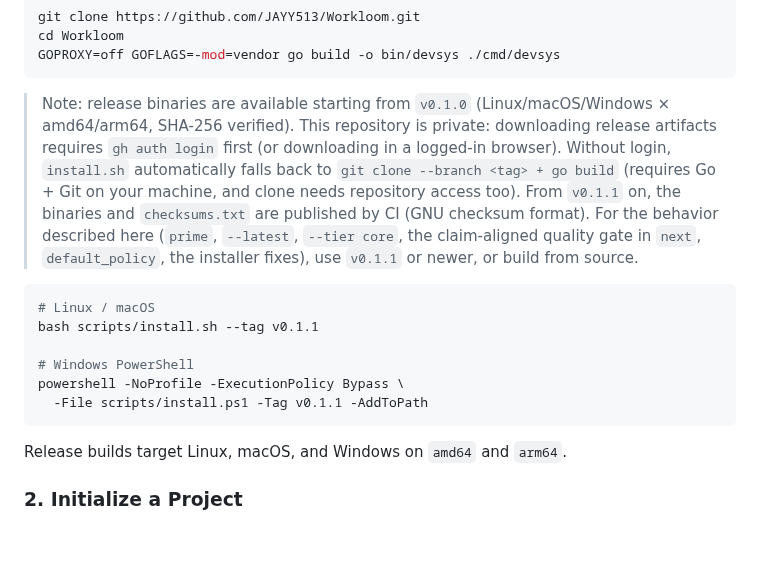
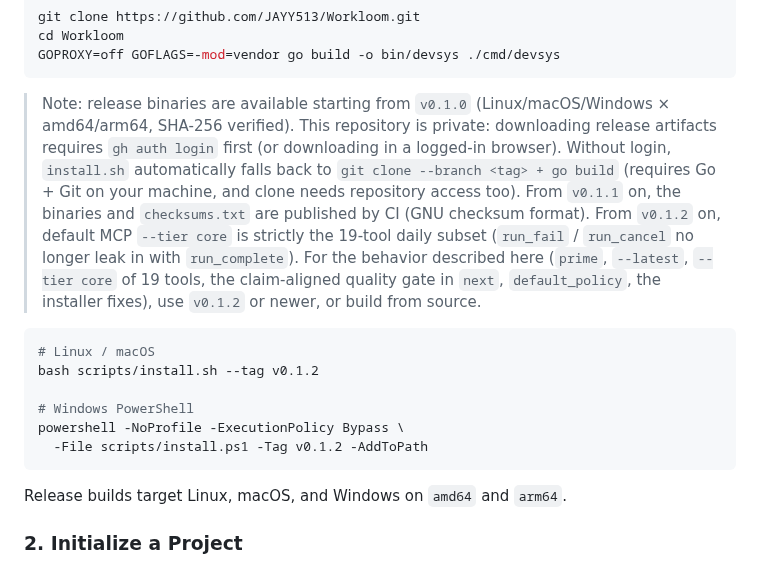
Before and after one commit to JAYY513/Workloom, a Markdown page: docs/README.en.md, the part around the change. Rendered like a GitHub page; blank space fills up the shorter version.

Commit message:
docs(release): 安装指引指向 v0.1.2（MCP core 档严格 19 项）
v0.1.2 含 #327：默认 mcp serve --tier core 不再泄漏 run_fail/run_cancel。

````diff
--- a/docs/README.en.md
+++ b/docs/README.en.md
@@ -172,17 +172,18 @@ GOPROXY=off GOFLAGS=-mod=vendor go build -o bin/devsys ./cmd/devsys
 > Note: release binaries are available starting from `v0.1.0` (Linux/macOS/Windows × amd64/arm64, SHA-256 verified).
 > This repository is private: downloading release artifacts requires `gh auth login` first (or downloading in a logged-in browser).
 > Without login, `install.sh` automatically falls back to `git clone --branch <tag> + go build` (requires Go + Git on your machine, and clone needs repository access too).
-> From `v0.1.1` on, the binaries and `checksums.txt` are published by CI (GNU checksum format). For the behavior described here
-> (`prime`, `--latest`, `--tier core`, the claim-aligned quality gate in `next`, `default_policy`, the installer fixes),
-> use `v0.1.1` or newer, or build from source.
+> From `v0.1.1` on, the binaries and `checksums.txt` are published by CI (GNU checksum format). From `v0.1.2` on, default MCP `--tier core`
+> is strictly the 19-tool daily subset (`run_fail` / `run_cancel` no longer leak in with `run_complete`). For the behavior described here
+> (`prime`, `--latest`, `--tier core` of 19 tools, the claim-aligned quality gate in `next`, `default_policy`, the installer fixes),
+> use `v0.1.2` or newer, or build from source.
 
 ```bash
 # Linux / macOS
-bash scripts/install.sh --tag v0.1.1
+bash scripts/install.sh --tag v0.1.2
 
 # Windows PowerShell
 powershell -NoProfile -ExecutionPolicy Bypass \
-  -File scripts/install.ps1 -Tag v0.1.1 -AddToPath
+  -File scripts/install.ps1 -Tag v0.1.2 -AddToPath
 ```
 
 Release builds target Linux, macOS, and Windows on `amd64` and `arm64`.
````
Also changed, not shown: README.md (+6 -5 lines).
